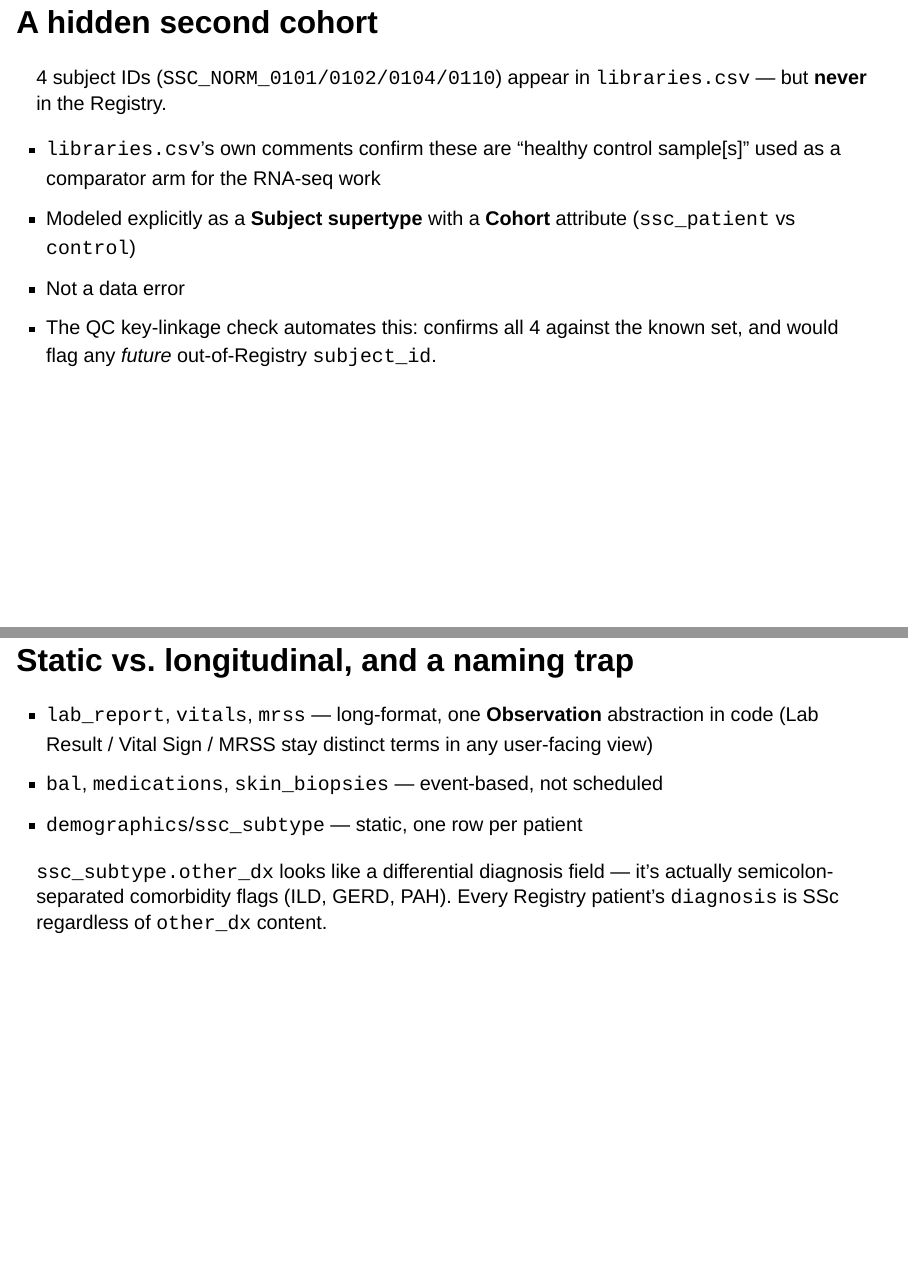
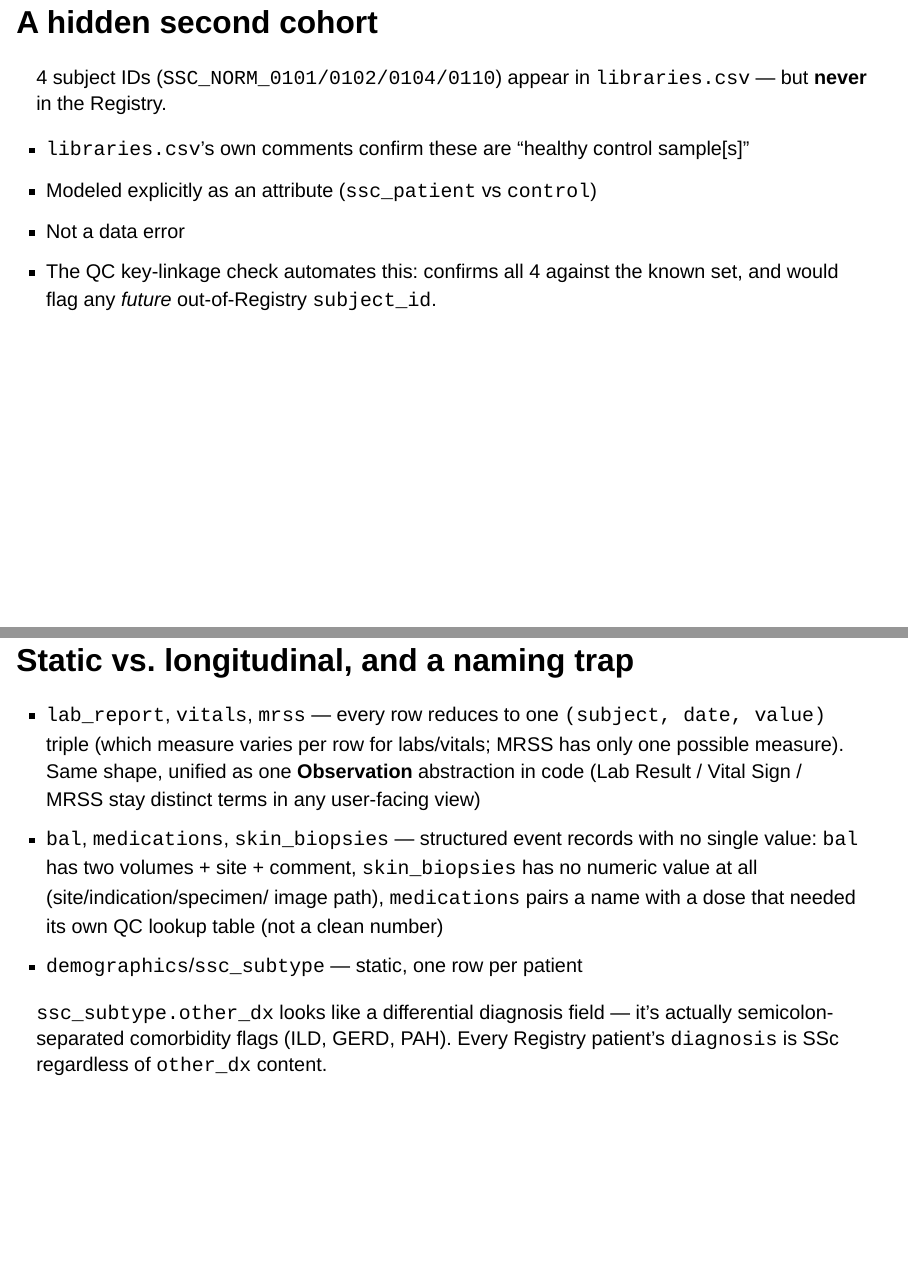
Before and after one commit to sleyn/nw_ssc_data_engineering_protorype, a Quarto document (presentation/slides.qmd): pages 7 and 8 of 36, joined at a grey line. Rendered offline with R 4.5, knitr and Pandoc in place of Quarto, with nearby package versions; drawn as Slidy slides in place of the format the file asks for; some code elsewhere in the file could not run offline.

Commit message:
Fix Static vs. longitudinal slide: schema shape, not frequency
The slide claimed lab_report/vitals/mrss were routine/fixed-schedule
vs. bal/medications/skin_biopsies being event-based -- checked against
real subject_coverage and column schema (user pushed back that some
patients have zero lab_report/mrss records). Coverage doesn't actually
separate the two groups (mrss 54.8% ~= bal 54.5%), so "routine vs.
triggered" was an unverified guess, same class of mistake as the
height-chart bug from the last session.

The real, schema-verified distinction: lab_report/vitals/mrss reduce to
one (subject, date, value) triple per row (Observation abstraction);
bal/medications/skin_biopsies are structured event records with no
single value column each.

Co-Authored-By: Claude Sonnet 5 <noreply@anthropic.com>
Claude-Session: https://claude.ai/code/session_01J65HHksSTuwftAN6mQTKYL

```diff
--- a/presentation/slides.qmd
+++ b/presentation/slides.qmd
@@ -121,9 +121,8 @@ but **never** in the Registry.
 :::
 
 - `libraries.csv`'s own comments confirm these are "healthy control
-  sample[s]" used as a comparator arm for the RNA-seq work
-- Modeled explicitly as a **Subject supertype** with a **Cohort**
-  attribute (`ssc_patient` vs `control`)
+  sample[s]"
+- Modeled explicitly as an attribute (`ssc_patient` vs `control`)
 - Not a data error
 - The QC key-linkage check automates this: confirms all 4 against the
   known set, and would flag any *future* out-of-Registry `subject_id`.
@@ -136,4 +132,13 @@ but **never** in the Registry.
-- `bal`, `medications`, `skin_biopsies` — event-based, not scheduled
+- `lab_report`, `vitals`, `mrss` — every row reduces to one
+  `(subject, date, value)` triple (which measure varies per row for
+  labs/vitals; MRSS has only one possible measure). Same shape, unified
+  as one **Observation** abstraction in code (Lab Result / Vital Sign /
+  MRSS stay distinct terms in any user-facing view)
+- `bal`, `medications`, `skin_biopsies` — structured event records with
+  no single value: `bal` has two volumes + site + comment,
+  `skin_biopsies` has no numeric value at all (site/indication/specimen/
+  image path), `medications` pairs a name with a dose that needed its own
+  QC lookup table (not a clean number)
 - `demographics`/`ssc_subtype` — static, one row per patient
 
 ::: {.finding}
```
Also changed, not shown: presentation/slides.pdf, presentation/slides.qmd (3 more changed lines), 1 other file.
